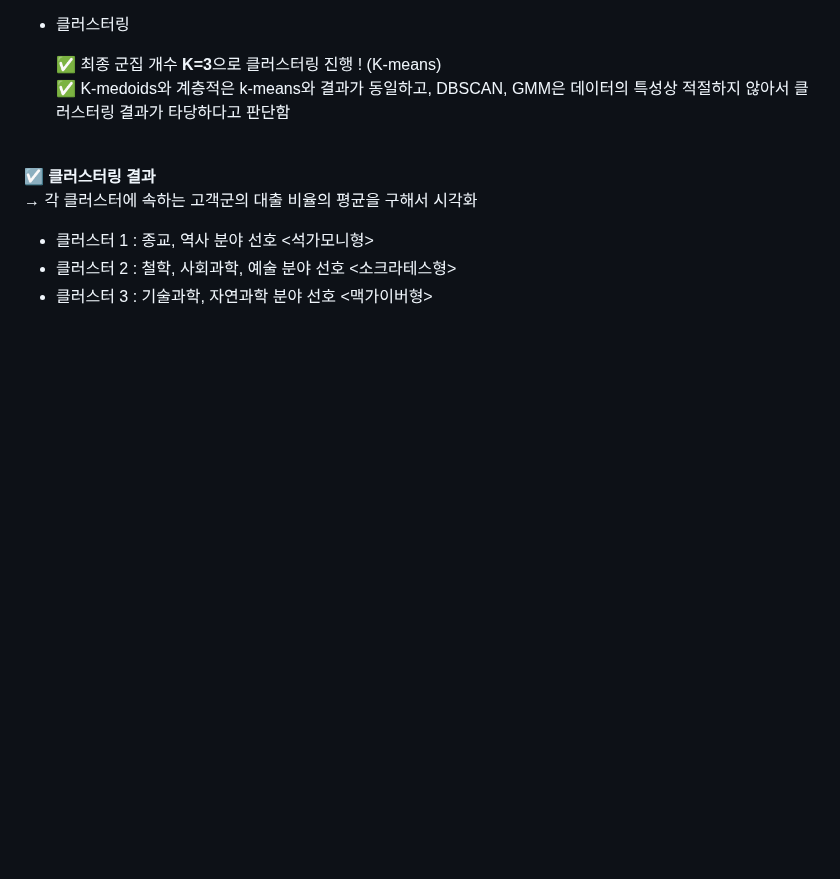
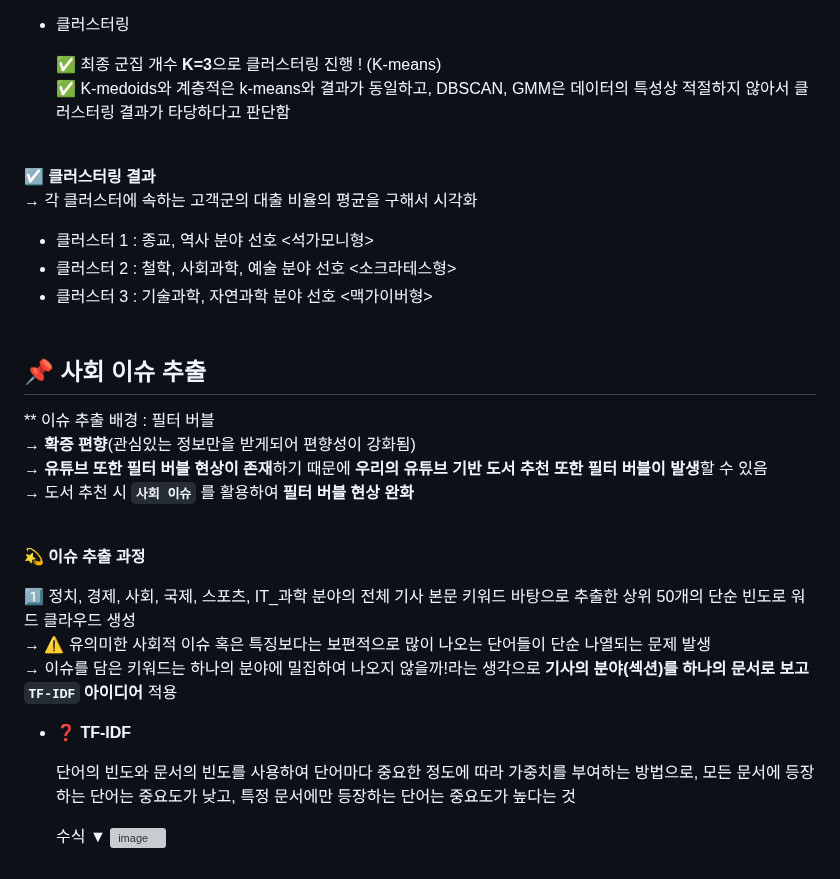
Before and after one commit to haheena/Youtube-based_Book_Recommendation_System, a Markdown page: README.md, the part around the change. Drawn GitHub-style; blank space fills up the shorter version; grey boxes are pictures that could not be loaded.

```diff
--- a/README.md
+++ b/README.md
@@ -71,3 +71,25 @@
 - 클러스터 1 : 종교, 역사 분야 선호 <석가모니형>
 - 클러스터 2 : 철학, 사회과학, 예술 분야 선호 <소크라테스형>
 - 클러스터 3 : 기술과학, 자연과학 분야 선호 <맥가이버형>
+<br/><br/>
+
+## 📌 사회 이슈 추출
+
+** 이슈 추출 배경 : 필터 버블<br/>
+→ **확증 편향**(관심있는 정보만을 받게되어 편향성이 강화됨)<br/>
+→ **유튜브 또한 필터 버블 현상이 존재**하기 때문에 **우리의 유튜브 기반 도서 추천 또한 필터 버블이 발생**할 수 있음<br/>
+→ 도서 추천 시 **`사회 이슈`** 를 활용하여 **필터 버블 현상 완화**<br/>
+<br/>
+
+**💫 이슈 추출 과정**
+
+1️⃣ 정치, 경제, 사회, 국제, 스포츠, IT_과학 분야의 전체 기사 본문 키워드 바탕으로 추출한 상위 50개의 단순 빈도로 워드 클라우드 생성<br/>
+→ ⚠️ 유의미한 사회적 이슈 혹은 특징보다는 보편적으로 많이 나오는 단어들이 단순 나열되는 문제 발생<br/>
+→ 이슈를 담은 키워드는 하나의 분야에 밀집하여 나오지 않을까!라는 생각으로 **기사의 분야(섹션)를 하나의 문서로 보고 `TF-IDF` 아이디어** 적용<br/>
+
+- ❓ **TF-IDF**
+
+    단어의 빈도와 문서의 빈도를 사용하여 단어마다 중요한 정도에 따라 가중치를 부여하는 방법으로, 모든 문서에 등장하는 단어는 중요도가 낮고, 특정 문서에만 등장하는 단어는 중요도가 높다는 것
+
+    수식 ▼
+    ![image](https://github.com/Youjin-Seo/Youtube-based_Book_Recommendation_System/assets/89994770/15b1b06b-5f7a-4e55-bfe1-68f89f0f83c0)
```
